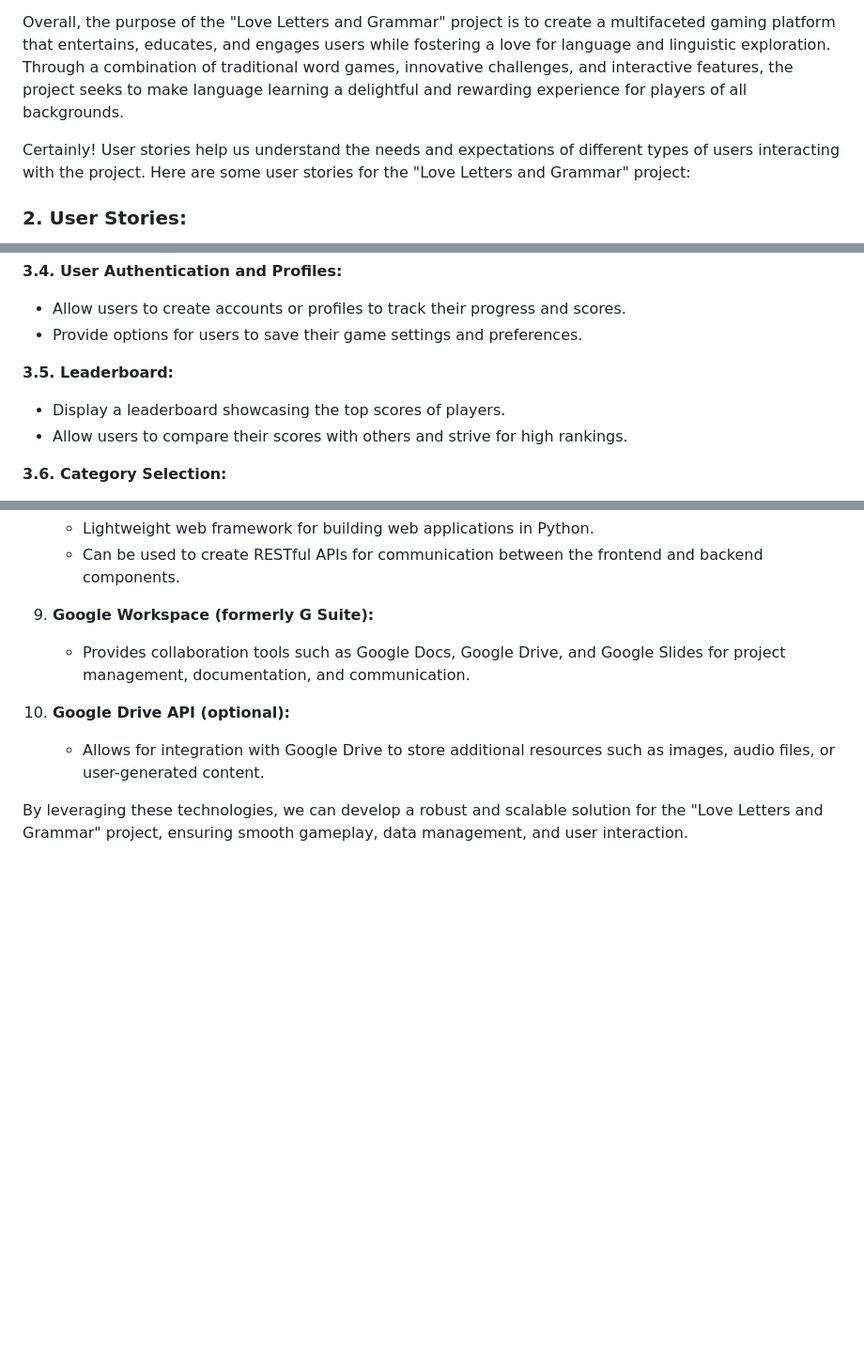
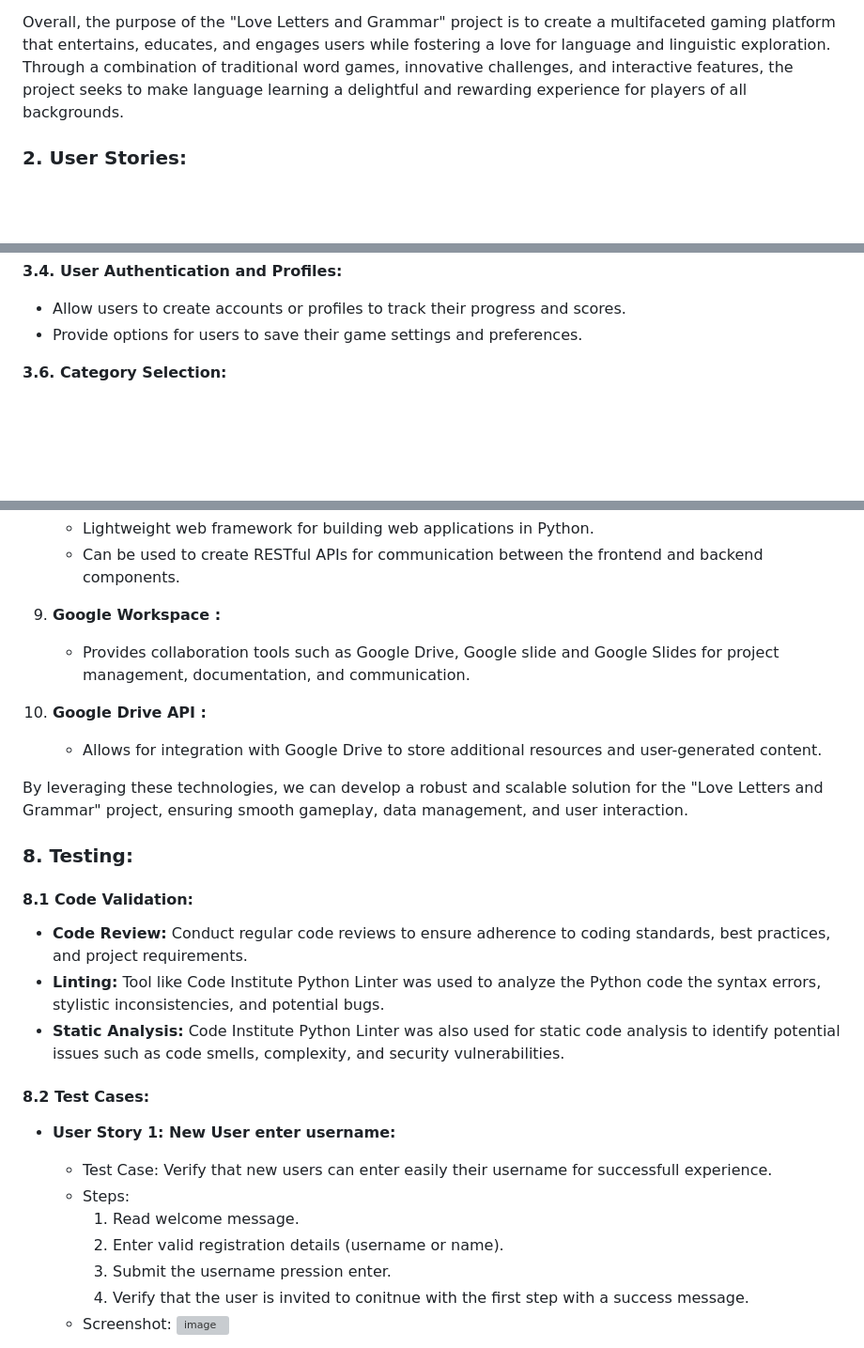
Before and after one commit to arcadejk/love_letters_and_grammar, a Markdown page: README.md, 3 parts joined by grey strips. Shown at 94% size. GitHub-like rendering; blank space fills up the shorter version; grey boxes are pictures that could not be loaded.

```diff
--- a/README.md
+++ b/README.md
@@ -27,8 +27,6 @@ The purpose of the "Love Letters and Grammar" project is to create an interactiv
 
 Overall, the purpose of the "Love Letters and Grammar" project is to create a multifaceted gaming platform that entertains, educates, and engages users while fostering a love for language and linguistic exploration. Through a combination of traditional word games, innovative challenges, and interactive features, the project seeks to make language learning a delightful and rewarding experience for players of all backgrounds.
 
-Certainly! User stories help us understand the needs and expectations of different types of users interacting with the project. Here are some user stories for the "Love Letters and Grammar" project:
-
 ### 2. User Stories:
 
  **2.1. As a new user,** I want to easily understand the purpose of the game and how to play it, so I can start playing without confusion.
@@ -74,10 +70,6 @@ Certainly! Here are some features that could be included in the "Love Letters an
  **3.4. User Authentication and Profiles:**
    - Allow users to create accounts or profiles to track their progress and scores.
    - Provide options for users to save their game settings and preferences.
-
- **3.5. Leaderboard:**
-   - Display a leaderboard showcasing the top scores of players.
-   - Allow users to compare their scores with others and strive for high rankings.
 
  **3.6. Category Selection:**
    - Offer a variety of categories such as politics, society, hobbies, etc., for gameplay diversity.
@@ -245,10 +217,29 @@ To develop the "Love Letters and Grammar" project, we'll utilize a combination o
    - Lightweight web framework for building web applications in Python.
    - Can be used to create RESTful APIs for communication between the frontend and backend components.
 
-9. **Google Workspace (formerly G Suite):**
-   - Provides collaboration tools such as Google Docs, Google Drive, and Google Slides for project management, documentation, and communication.
+9. **Google Workspace :**
+   - Provides collaboration tools such as Google Drive, Google slide and Google Slides for project management, documentation, and communication.
 
-10. **Google Drive API (optional):**
-    - Allows for integration with Google Drive to store additional resources such as images, audio files, or user-generated content.
+10. **Google Drive API :**
+    - Allows for integration with Google Drive to store additional resources and user-generated content.
 
 By leveraging these technologies, we can develop a robust and scalable solution for the "Love Letters and Grammar" project, ensuring smooth gameplay, data management, and user interaction.
+
+### 8. Testing:
+
+#### 8.1 Code Validation:
+- **Code Review:** Conduct regular code reviews to ensure adherence to coding standards, best practices, and project requirements.
+- **Linting:** Tool like Code Institute Python Linter was used to analyze the Python code the syntax errors, stylistic inconsistencies, and potential bugs.
+- **Static Analysis:** Code Institute Python Linter was also used for static code analysis to identify potential issues such as code smells, complexity, and security vulnerabilities.
+
+#### 8.2 Test Cases:
+- **User Story 1: New User enter username:**
+  - Test Case: Verify that new users can enter easily their username for successfull experience.
+  - Steps:
+    1. Read welcome message.
+    2. Enter valid registration details (username or name).
+    3. Submit the username pression enter.
+    4. Verify that the user is invited to conitnue with the first step with a success message.
+  - Screenshot: ![image](https://github.com/arcadejk/love_letters_and_grammar/assets/157130011/8557046d-656b-4569-9a27-c496cbccebbf)
+
+
```
Also changed, not shown: other parts of README.md (+136 -31 lines).
